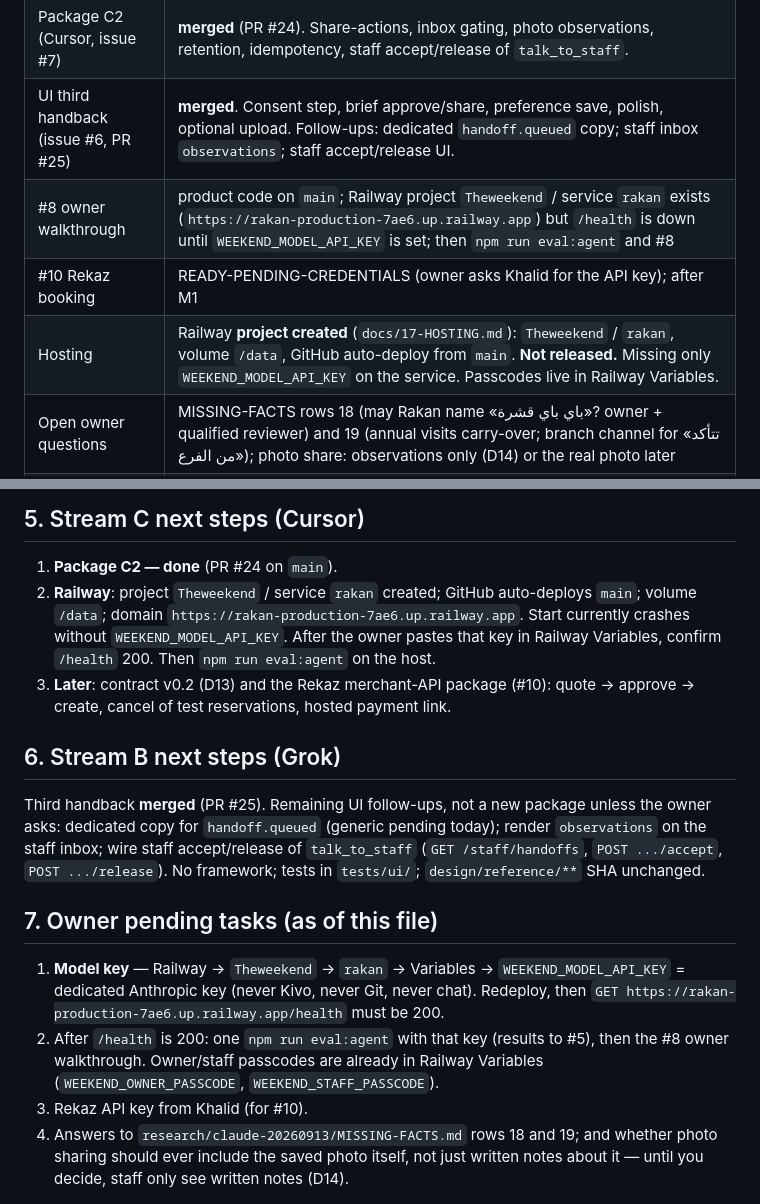
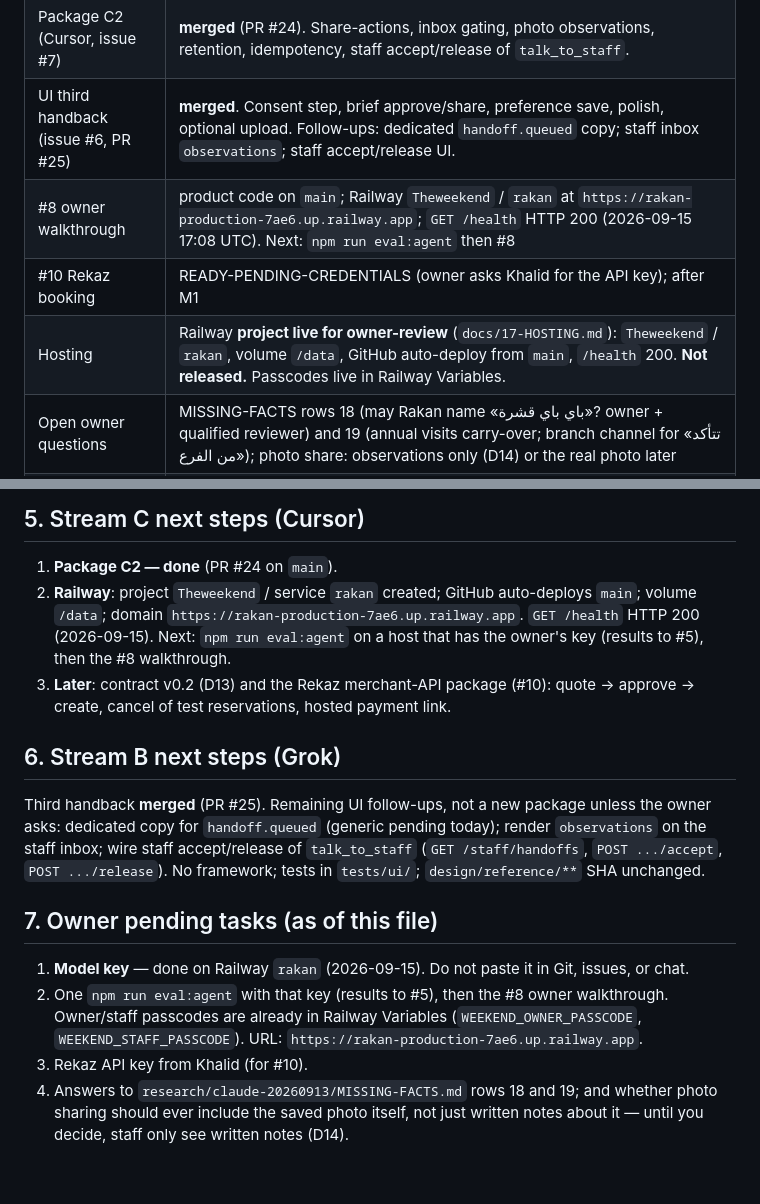
Before and after one commit to mohamedyousalama-ctrl/Theweekend, a Markdown page: docs/18-HANDOVER-INTEGRATOR.md, 2 parts joined by grey strips. Rendered like a GitHub page; blank space fills up the shorter version.

```diff
--- a/docs/18-HANDOVER-INTEGRATOR.md
+++ b/docs/18-HANDOVER-INTEGRATOR.md
@@ -23,9 +23,9 @@ Rules that do not change with the person: `AGENTS.md`, `CONTINUE.md` §3–§4,
 | `main` = `4bfe6b5` | **PR #24** (C2 platform) merged `de6da6b`, then **PR #25** (UI third handback) merged `4bfe6b5`. Combined `npm test` on that tree: 357 pass / 0 fail (Node v22.14.0). Owner instructed Cursor to merge #24 and continue; Cursor also merged #25 after a fidelity pass and a clean merge onto C2 `main`. This is not a two-agent D17 review of #25 by Claude Code + Codex on the final UI head. |
 | Package C2 (Cursor, issue #7) | **merged** (PR #24). Share-actions, inbox gating, photo observations, retention, idempotency, staff accept/release of `talk_to_staff`. |
 | UI third handback (issue #6, PR #25) | **merged**. Consent step, brief approve/share, preference save, polish, optional upload. Follow-ups: dedicated `handoff.queued` copy; staff inbox `observations`; staff accept/release UI. |
-| #8 owner walkthrough | product code on `main`; Railway project `Theweekend` / service `rakan` exists (`https://rakan-production-7ae6.up.railway.app`) but `/health` is down until `WEEKEND_MODEL_API_KEY` is set; then `npm run eval:agent` and #8 |
+| #8 owner walkthrough | product code on `main`; Railway `Theweekend` / `rakan` at `https://rakan-production-7ae6.up.railway.app`; `GET /health` HTTP 200 (2026-09-15 17:08 UTC). Next: `npm run eval:agent` then #8 |
 | #10 Rekaz booking | READY-PENDING-CREDENTIALS (owner asks Khalid for the API key); after M1 |
-| Hosting | Railway **project created** (`docs/17-HOSTING.md`): `Theweekend` / `rakan`, volume `/data`, GitHub auto-deploy from `main`. **Not released.** Missing only `WEEKEND_MODEL_API_KEY` on the service. Passcodes live in Railway Variables. |
+| Hosting | Railway **project live for owner-review** (`docs/17-HOSTING.md`): `Theweekend` / `rakan`, volume `/data`, GitHub auto-deploy from `main`, `/health` 200. **Not released.** Passcodes live in Railway Variables. |
 | Open owner questions | MISSING-FACTS rows 18 (may Rakan name «باي باي قشرة»? owner + qualified reviewer) and 19 (annual visits carry-over; branch channel for «تتأكد من الفرع»); photo share: observations only (D14) or the real photo later |
 | Bot reviews | current roster and state in §8 (Qodo paused since 2026-09-14); a finding is a bug report — verify, fix in a small PR, or say why not on the PR |
 | Idle agents | if Cursor or Grok stay idle, the integrator may do small, in-scope required fixes on their branches after an adversarial audit (done on #20 and #21 on 2026-09-14); larger packages stay theirs |
@@ -80,7 +80,7 @@ Owned paths: `src/agent/**`, `prompts/**`, `knowledge/**`, `tests/agent/**`. Con
 ## 5. Stream C next steps (Cursor)
 
 1. **Package C2 — done** (PR #24 on `main`).
-2. **Railway**: project `Theweekend` / service `rakan` created; GitHub auto-deploys `main`; volume `/data`; domain `https://rakan-production-7ae6.up.railway.app`. Start currently crashes without `WEEKEND_MODEL_API_KEY`. After the owner pastes that key in Railway Variables, confirm `/health` 200. Then `npm run eval:agent` on the host.
+2. **Railway**: project `Theweekend` / service `rakan` created; GitHub auto-deploys `main`; volume `/data`; domain `https://rakan-production-7ae6.up.railway.app`. `GET /health` HTTP 200 (2026-09-15). Next: `npm run eval:agent` on a host that has the owner's key (results to #5), then the #8 walkthrough.
 3. **Later**: contract v0.2 (D13) and the Rekaz merchant-API package (#10): quote → approve → create, cancel of test reservations, hosted payment link.
 
 ## 6. Stream B next steps (Grok)
@@ -89,8 +89,8 @@ Third handback **merged** (PR #25). Remaining UI follow-ups, not a new package u
 
 ## 7. Owner pending tasks (as of this file)
 
-1. **Model key** — Railway → `Theweekend` → `rakan` → Variables → `WEEKEND_MODEL_API_KEY` = dedicated Anthropic key (never Kivo, never Git, never chat). Redeploy, then `GET https://rakan-production-7ae6.up.railway.app/health` must be 200.
-2. After `/health` is 200: one `npm run eval:agent` with that key (results to #5), then the #8 owner walkthrough. Owner/staff passcodes are already in Railway Variables (`WEEKEND_OWNER_PASSCODE`, `WEEKEND_STAFF_PASSCODE`).
+1. **Model key** — done on Railway `rakan` (2026-09-15). Do not paste it in Git, issues, or chat.
+2. One `npm run eval:agent` with that key (results to #5), then the #8 owner walkthrough. Owner/staff passcodes are already in Railway Variables (`WEEKEND_OWNER_PASSCODE`, `WEEKEND_STAFF_PASSCODE`). URL: `https://rakan-production-7ae6.up.railway.app`.
 3. Rekaz API key from Khalid (for #10).
 4. Answers to `research/claude-20260913/MISSING-FACTS.md` rows 18 and 19; and whether photo sharing should ever include the saved photo itself, not just written notes about it — until you decide, staff only see written notes (D14).
 
```
Also changed, not shown: docs/17-HOSTING.md (+10 -9 lines).
